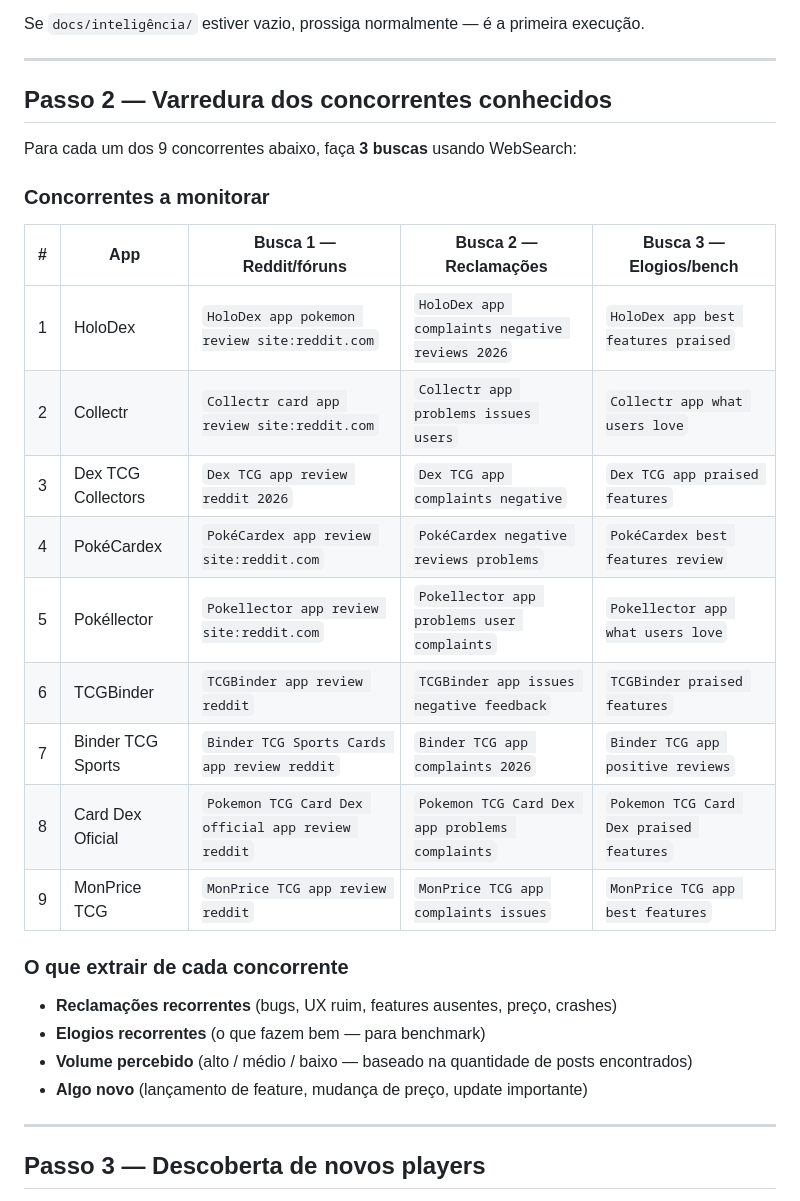
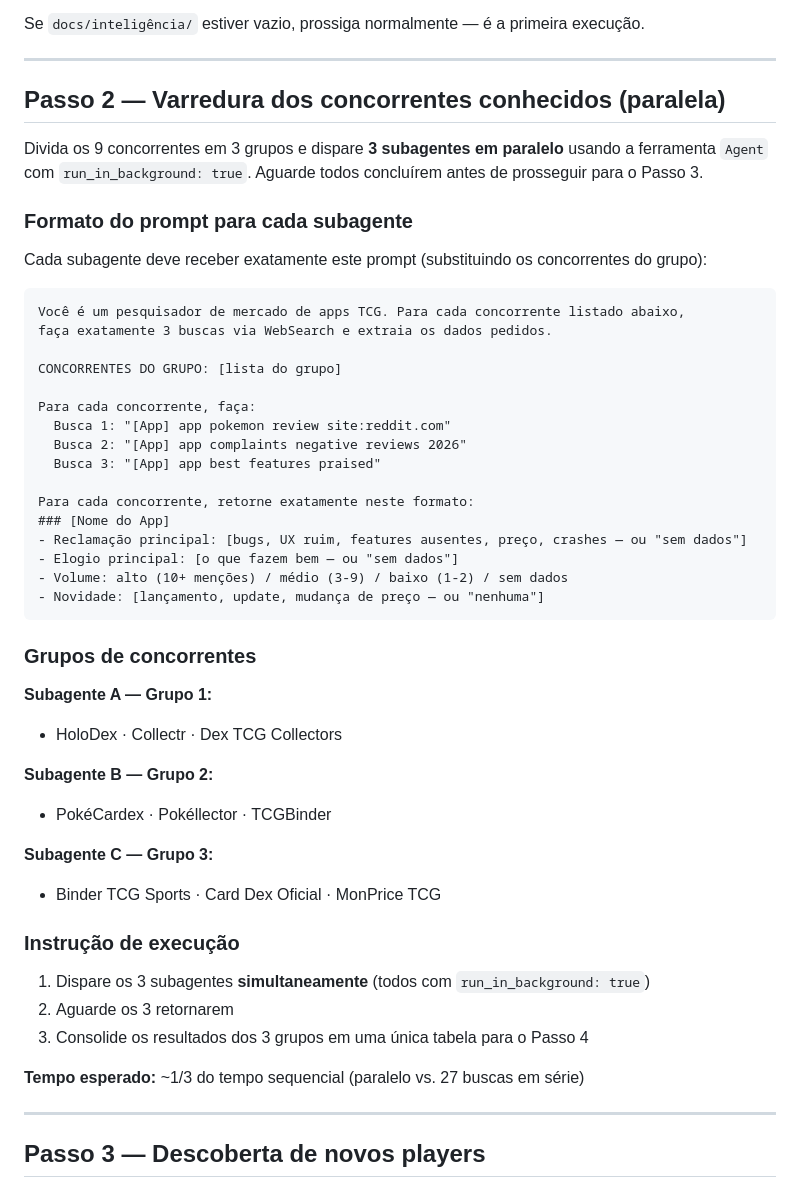
Before and after one commit to tcg-collector/tcg-collector-app, a Markdown page: .claude/commands/agent-swot.md, the part around the change. GitHub-like rendering.

Commit message:
perf: agent-swot paraleliza varredura com 3 subagentes simultaneos (#33)
* chore: agent-tester renomeado e expandido — gera backlog proativo de bugs, gaps de cobertura e mudanças de frontend

* chore: atualiza CLAUDE.md e Agents-Backlog refletindo pipeline de agents em producao (PRs #26-30)

* docs: PRD e SDD do agent-tester — documenta skill de qualidade e backlog proativo

* perf: agent-swot paraleliza varredura de concorrentes com 3 subagentes simultaneos

````diff
--- a/.claude/commands/agent-swot.md
+++ b/.claude/commands/agent-swot.md
@@ -30,30 +30,51 @@ Se `docs/inteligência/` estiver vazio, prossiga normalmente — é a primeira e
 
 ---
 
-## Passo 2 — Varredura dos concorrentes conhecidos
+## Passo 2 — Varredura dos concorrentes conhecidos (paralela)
 
-Para cada um dos 9 concorrentes abaixo, faça **3 buscas** usando WebSearch:
+Divida os 9 concorrentes em 3 grupos e dispare **3 subagentes em paralelo** usando a ferramenta `Agent` com `run_in_background: true`. Aguarde todos concluírem antes de prosseguir para o Passo 3.
 
-### Concorrentes a monitorar
+### Formato do prompt para cada subagente
 
-| # | App | Busca 1 — Reddit/fóruns | Busca 2 — Reclamações | Busca 3 — Elogios/bench |
-|---|-----|------------------------|----------------------|------------------------|
-| 1 | HoloDex | `HoloDex app pokemon review site:reddit.com` | `HoloDex app complaints negative reviews 2026` | `HoloDex app best features praised` |
-| 2 | Collectr | `Collectr card app review site:reddit.com` | `Collectr app problems issues users` | `Collectr app what users love` |
-| 3 | Dex TCG Collectors | `Dex TCG app review reddit 2026` | `Dex TCG app complaints negative` | `Dex TCG app praised features` |
-| 4 | PokéCardex | `PokéCardex app review site:reddit.com` | `PokéCardex negative reviews problems` | `PokéCardex best features review` |
-| 5 | Pokéllector | `Pokellector app review site:reddit.com` | `Pokellector app problems user complaints` | `Pokellector app what users love` |
-| 6 | TCGBinder | `TCGBinder app review reddit` | `TCGBinder app issues negative feedback` | `TCGBinder praised features` |
-| 7 | Binder TCG Sports | `Binder TCG Sports Cards app review reddit` | `Binder TCG app complaints 2026` | `Binder TCG app positive reviews` |
-| 8 | Card Dex Oficial | `Pokemon TCG Card Dex official app review reddit` | `Pokemon TCG Card Dex app problems complaints` | `Pokemon TCG Card Dex praised features` |
-| 9 | MonPrice TCG | `MonPrice TCG app review reddit` | `MonPrice TCG app complaints issues` | `MonPrice TCG app best features` |
+Cada subagente deve receber exatamente este prompt (substituindo os concorrentes do grupo):
 
-### O que extrair de cada concorrente
+```
+Você é um pesquisador de mercado de apps TCG. Para cada concorrente listado abaixo,
+faça exatamente 3 buscas via WebSearch e extraia os dados pedidos.
 
-- **Reclamações recorrentes** (bugs, UX ruim, features ausentes, preço, crashes)
-- **Elogios recorrentes** (o que fazem bem — para benchmark)
-- **Volume percebido** (alto / médio / baixo — baseado na quantidade de posts encontrados)
-- **Algo novo** (lançamento de feature, mudança de preço, update importante)
+CONCORRENTES DO GRUPO: [lista do grupo]
+
+Para cada concorrente, faça:
+  Busca 1: "[App] app pokemon review site:reddit.com"
+  Busca 2: "[App] app complaints negative reviews 2026"
+  Busca 3: "[App] app best features praised"
+
+Para cada concorrente, retorne exatamente neste formato:
+### [Nome do App]
+- Reclamação principal: [bugs, UX ruim, features ausentes, preço, crashes — ou "sem dados"]
+- Elogio principal: [o que fazem bem — ou "sem dados"]
+- Volume: alto (10+ menções) / médio (3-9) / baixo (1-2) / sem dados
+- Novidade: [lançamento, update, mudança de preço — ou "nenhuma"]
+```
+
+### Grupos de concorrentes
+
+**Subagente A — Grupo 1:**
+- HoloDex · Collectr · Dex TCG Collectors
+
+**Subagente B — Grupo 2:**
+- PokéCardex · Pokéllector · TCGBinder
+
+**Subagente C — Grupo 3:**
+- Binder TCG Sports · Card Dex Oficial · MonPrice TCG
+
+### Instrução de execução
+
+1. Dispare os 3 subagentes **simultaneamente** (todos com `run_in_background: true`)
+2. Aguarde os 3 retornarem
+3. Consolide os resultados dos 3 grupos em uma única tabela para o Passo 4
+
+**Tempo esperado:** ~1/3 do tempo sequencial (paralelo vs. 27 buscas em série)
 
 ---
 
````
